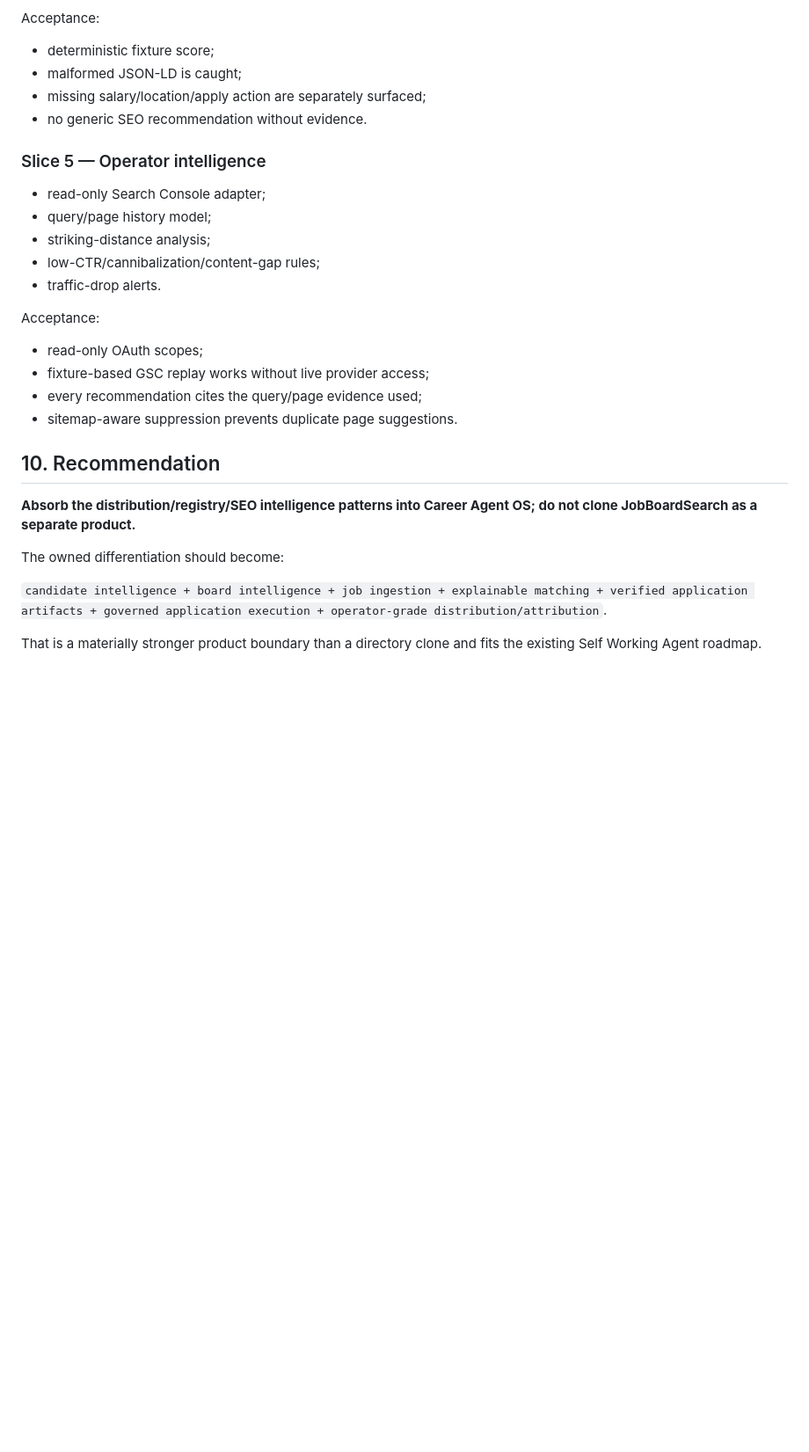
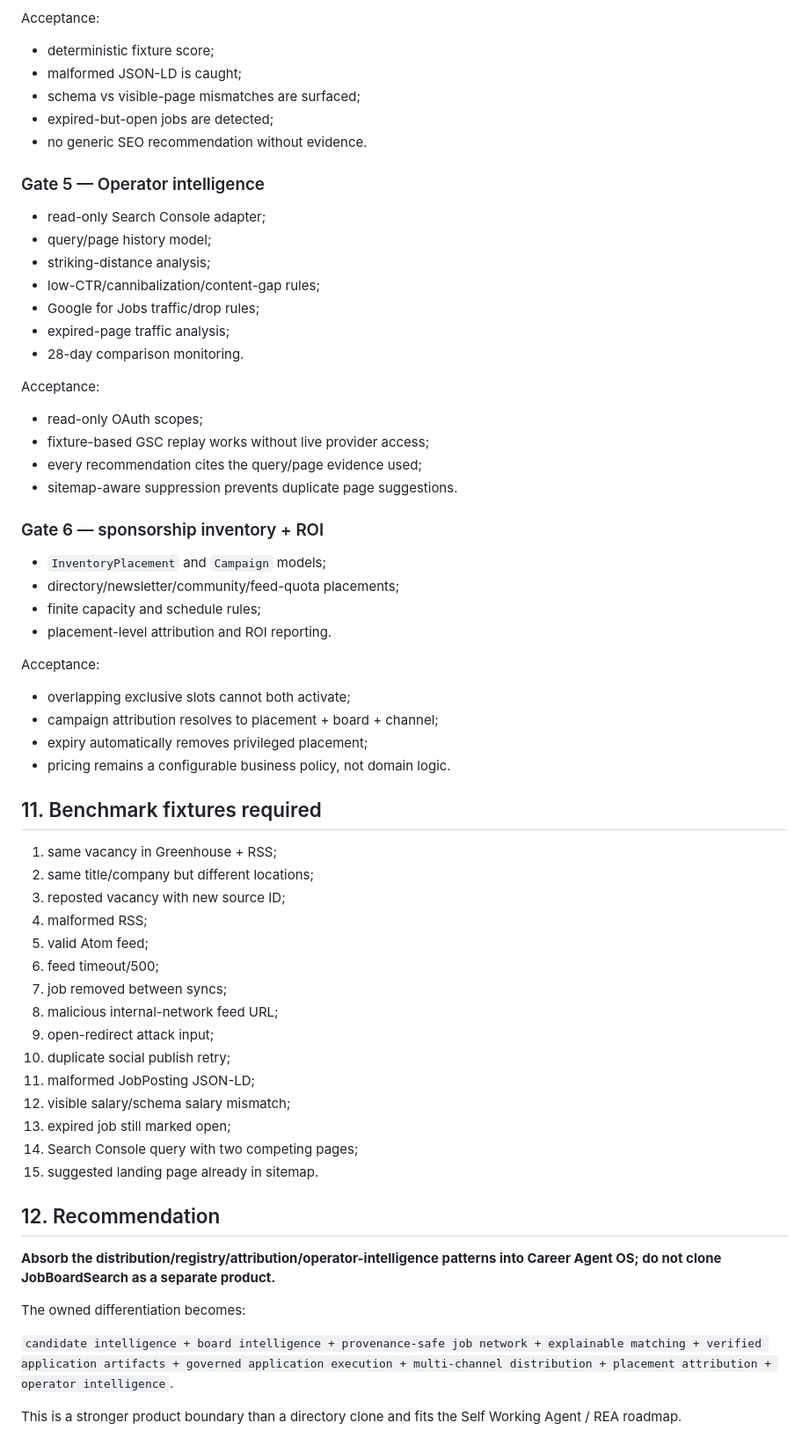
Before and after one commit to rrahul0904/career-agent-os, a Markdown page: docs/research/JOBBOARDSEARCH_REA.md, the part around one of its changes. Shown at 88% size. Rendered like a GitHub page; blank space fills up the shorter version.

```diff
--- a/docs/research/JOBBOARDSEARCH_REA.md
+++ b/docs/research/JOBBOARDSEARCH_REA.md
@@ -335,16 +425,19 @@ Acceptance:
 
 - deterministic fixture score;
 - malformed JSON-LD is caught;
-- missing salary/location/apply action are separately surfaced;
+- schema vs visible-page mismatches are surfaced;
+- expired-but-open jobs are detected;
 - no generic SEO recommendation without evidence.
 
-### Slice 5 — Operator intelligence
+### Gate 5 — Operator intelligence
 
 - read-only Search Console adapter;
 - query/page history model;
 - striking-distance analysis;
 - low-CTR/cannibalization/content-gap rules;
-- traffic-drop alerts.
+- Google for Jobs traffic/drop rules;
+- expired-page traffic analysis;
+- 28-day comparison monitoring.
 
 Acceptance:
 
@@ -353,12 +446,44 @@ Acceptance:
 - every recommendation cites the query/page evidence used;
 - sitemap-aware suppression prevents duplicate page suggestions.
 
-## 10. Recommendation
+### Gate 6 — sponsorship inventory + ROI
 
-**Absorb the distribution/registry/SEO intelligence patterns into Career Agent OS; do not clone JobBoardSearch as a separate product.**
+- `InventoryPlacement` and `Campaign` models;
+- directory/newsletter/community/feed-quota placements;
+- finite capacity and schedule rules;
+- placement-level attribution and ROI reporting.
 
-The owned differentiation should become:
+Acceptance:
 
-`candidate intelligence + board intelligence + job ingestion + explainable matching + verified application artifacts + governed application execution + operator-grade distribution/attribution`.
+- overlapping exclusive slots cannot both activate;
+- campaign attribution resolves to placement + board + channel;
+- expiry automatically removes privileged placement;
+- pricing remains a configurable business policy, not domain logic.
 
-That is a materially stronger product boundary than a directory clone and fits the existing Self Working Agent roadmap.
+## 11. Benchmark fixtures required
+
+1. same vacancy in Greenhouse + RSS;
+2. same title/company but different locations;
+3. reposted vacancy with new source ID;
+4. malformed RSS;
+5. valid Atom feed;
+6. feed timeout/500;
+7. job removed between syncs;
+8. malicious internal-network feed URL;
+9. open-redirect attack input;
+10. duplicate social publish retry;
+11. malformed JobPosting JSON-LD;
+12. visible salary/schema salary mismatch;
+13. expired job still marked open;
+14. Search Console query with two competing pages;
+15. suggested landing page already in sitemap.
+
+## 12. Recommendation
+
+**Absorb the distribution/registry/attribution/operator-intelligence patterns into Career Agent OS; do not clone JobBoardSearch as a separate product.**
+
+The owned differentiation becomes:
+
+`candidate intelligence + board intelligence + provenance-safe job network + explainable matching + verified application artifacts + governed application execution + multi-channel distribution + placement attribution + operator intelligence`.
+
+This is a stronger product boundary than a directory clone and fits the Self Working Agent / REA roadmap.
```
Also changed, not shown: other parts of docs/research/JOBBOARDSEARCH_REA.md (+172 -82 lines).
